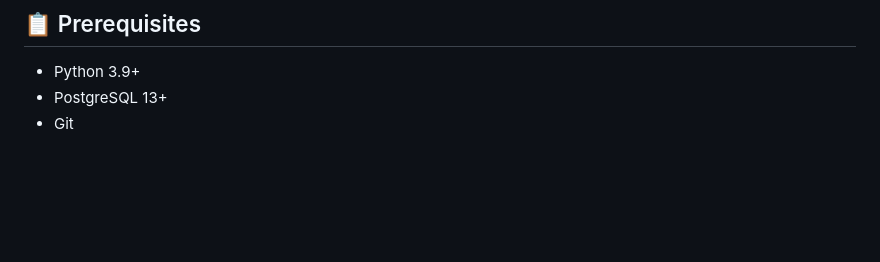
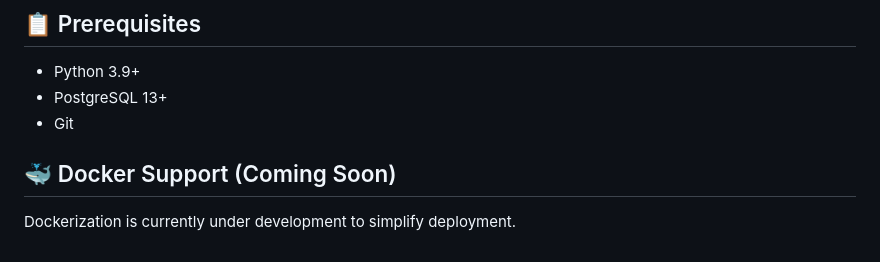
Before and after one commit to Bhaumik1904/StockSense-AI, a Markdown page: README.md, the part around the change. Drawn GitHub-style; blank space fills up the shorter version.

Commit message:
docs: add placeholder for docker support in readme

```diff
--- a/README.md
+++ b/README.md
@@ -111,3 +111,7 @@ This project is licensed under the [MIT License](LICENSE). Applications and algo
 - Python 3.9+
 - PostgreSQL 13+
 - Git
+
+
+## 🐳 Docker Support (Coming Soon)
+Dockerization is currently under development to simplify deployment.
```
